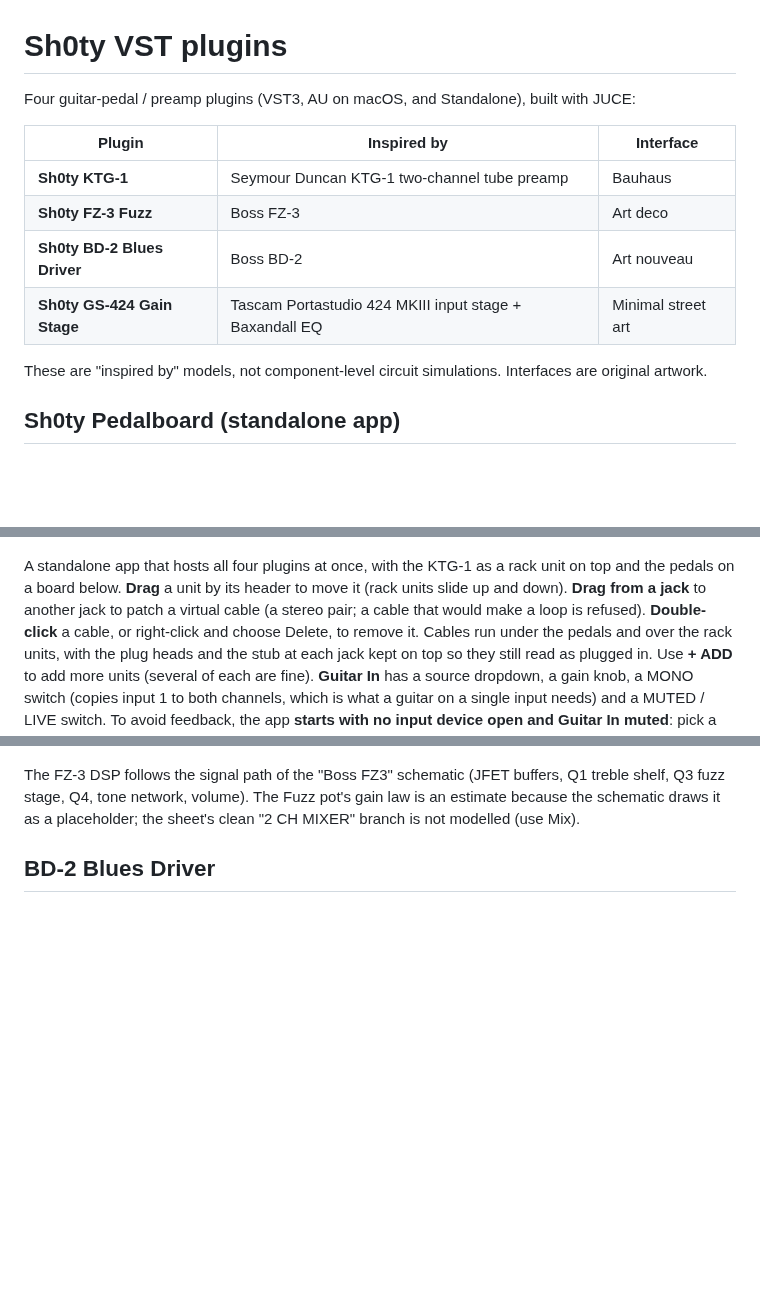
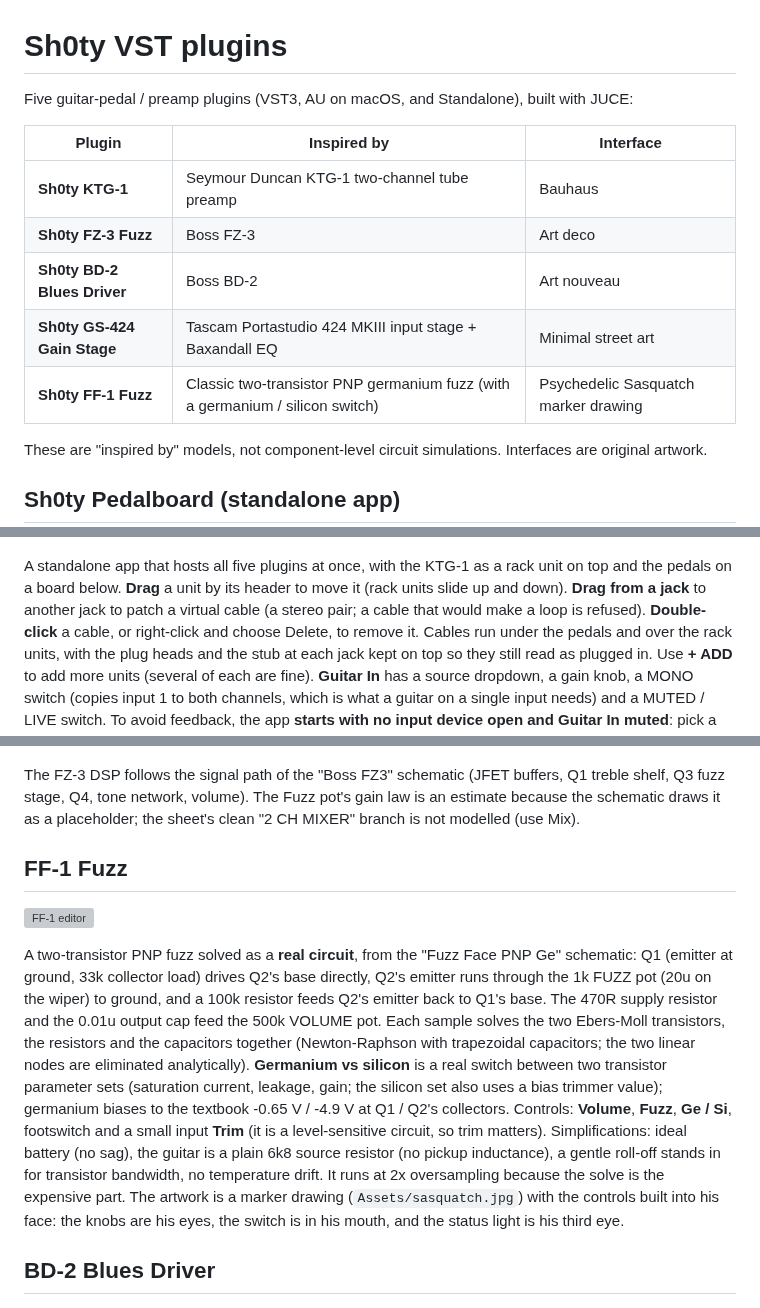
Before and after one commit to sh0tybumbati/Sh0ty-vst, a Markdown page: README.md, 3 parts joined by grey strips. GitHub-like rendering; blank space fills up the shorter version; grey boxes are pictures that could not be loaded.

```diff
--- a/README.md
+++ b/README.md
@@ -1,6 +1,6 @@
 # Sh0ty VST plugins
 
-Four guitar-pedal / preamp plugins (VST3, AU on macOS, and Standalone), built with JUCE:
+Five guitar-pedal / preamp plugins (VST3, AU on macOS, and Standalone), built with JUCE:
 
 | Plugin | Inspired by | Interface |
 |---|---|---|
@@ -8,13 +8,14 @@ Four guitar-pedal / preamp plugins (VST3, AU on macOS, and Standalone), built wi
 | **Sh0ty FZ-3 Fuzz** | Boss FZ-3 | Art deco |
 | **Sh0ty BD-2 Blues Driver** | Boss BD-2 | Art nouveau |
 | **Sh0ty GS-424 Gain Stage** | Tascam Portastudio 424 MKIII input stage + Baxandall EQ | Minimal street art |
+| **Sh0ty FF-1 Fuzz** | Classic two-transistor PNP germanium fuzz (with a germanium / silicon switch) | Psychedelic Sasquatch marker drawing |
 
 These are "inspired by" models, not component-level circuit simulations. Interfaces are original artwork.
 
 ## Sh0ty Pedalboard (standalone app)
 ![Pedalboard](docs/pedalboard.png)
 
-A standalone app that hosts all four plugins at once, with the KTG-1 as a rack unit on top and the pedals on a board
+A standalone app that hosts all five plugins at once, with the KTG-1 as a rack unit on top and the pedals on a board
 below. **Drag** a unit by its header to move it (rack units slide up and down). **Drag from a jack** to another jack to
 patch a virtual cable (a stereo pair; a cable that would make a loop is refused). **Double-click** a cable, or right-click
 and choose Delete, to remove it. Cables run under the pedals and over the rack units, with the plug heads and the stub at
@@ -44,6 +45,22 @@ The FZ-3 DSP follows the signal path of the "Boss FZ3" schematic (JFET buffers,
 Q3 fuzz stage, Q4, tone network, volume). The Fuzz pot's gain law is an estimate because the
 schematic draws it as a placeholder; the sheet's clean "2 CH MIXER" branch is not modelled (use Mix).
 
+## FF-1 Fuzz
+![FF-1 editor](docs/ff1-ui.png)
+
+A two-transistor PNP fuzz solved as a **real circuit**, from the "Fuzz Face PNP Ge" schematic: Q1 (emitter at ground,
+33k collector load) drives Q2's base directly, Q2's emitter runs through the 1k FUZZ pot (20u on the wiper) to ground,
+and a 100k resistor feeds Q2's emitter back to Q1's base. The 470R supply resistor and the 0.01u output cap feed the
+500k VOLUME pot. Each sample solves the two Ebers-Moll transistors, the resistors and the capacitors together
+(Newton-Raphson with trapezoidal capacitors; the two linear nodes are eliminated analytically). **Germanium vs
+silicon** is a real switch between two transistor parameter sets (saturation current, leakage, gain; the silicon set
+also uses a bias trimmer value); germanium biases to the textbook -0.65 V / -4.9 V at Q1 / Q2's collectors. Controls:
+**Volume**, **Fuzz**, **Ge / Si**, footswitch and a small input **Trim** (it is a level-sensitive circuit, so trim
+matters). Simplifications: ideal battery (no sag), the guitar is a plain 6k8 source resistor (no pickup inductance),
+a gentle roll-off stands in for transistor bandwidth, no temperature drift. It runs at 2x oversampling because the
+solve is the expensive part. The artwork is a marker drawing (`Assets/sasquatch.jpg`) with the controls built into
+his face: the knobs are his eyes, the switch is in his mouth, and the status light is his third eye.
+
 ## BD-2 Blues Driver
 ![BD-2 editor](docs/bd2-ui.png)
 
```
Also changed, not shown: other parts of README.md (+1 -1 lines), Assets/sasquatch.jpg (added), 13 other files.
